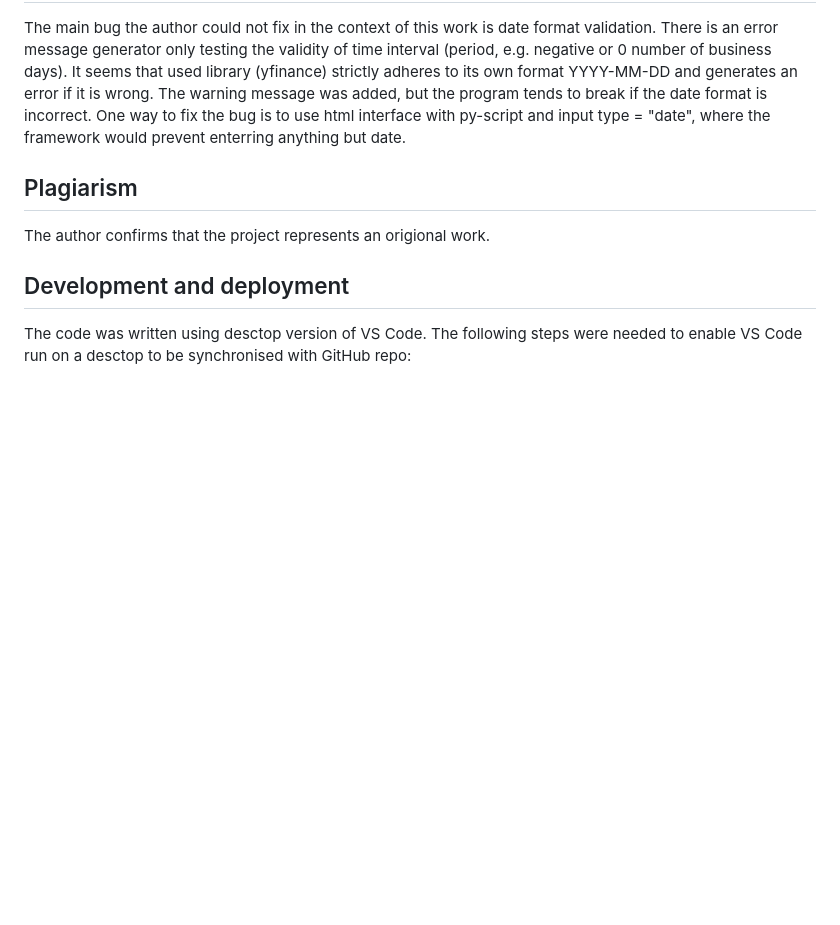
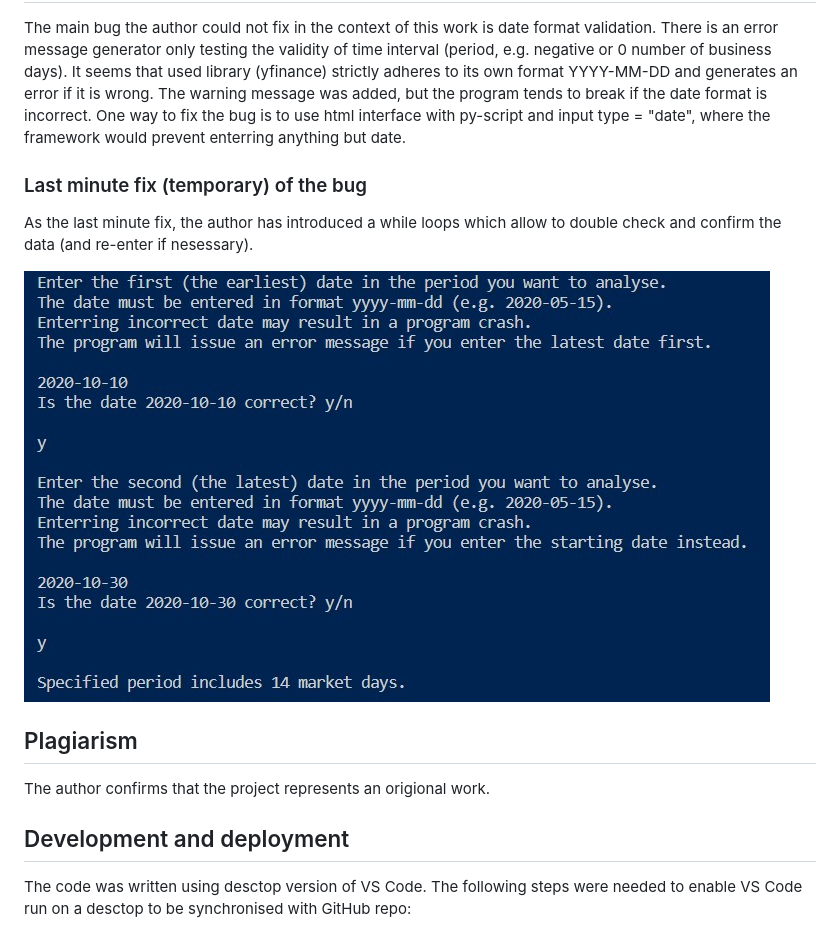
Before and after one commit to DrSYakovlev/equity_stock_pulse_check, a Markdown page: README.md, the part around the change. Drawn GitHub-style; pictures changed too: images/patch_date_validation.jpg (added); blank space fills up the shorter version.

Commit message:
Quick fix of the date validation bug. While loops are added to enable checking, re-entering and confirming dates

```diff
--- a/README.md
+++ b/README.md
@@ -60,6 +60,12 @@ The code was supplied to PEP8 validator. The validator indicates few issues with
 
 The main bug the author could not fix in the context of this work is date format validation. There is an error message generator only testing the validity of time interval (period, e.g. negative or 0 number of business days). It seems that used library (yfinance) strictly adheres to its own format YYYY-MM-DD and generates an error if it is wrong. The warning message was added, but the program tends to break if the date format is incorrect. One way to fix the bug is to use html interface with py-script and input type = "date", where the framework would prevent enterring anything but date.
 
+### Last minute fix (temporary) of the bug
+
+As the last minute fix, the author has introduced a while loops which allow to double check and confirm the data (and re-enter if nesessary).
+
+![quick_fix](./images/patch_date_validation.jpg "date_validation")
+
 ## Plagiarism
 
 The author confirms that the project represents an origional work.
```
Also changed, not shown: 3 other files.
